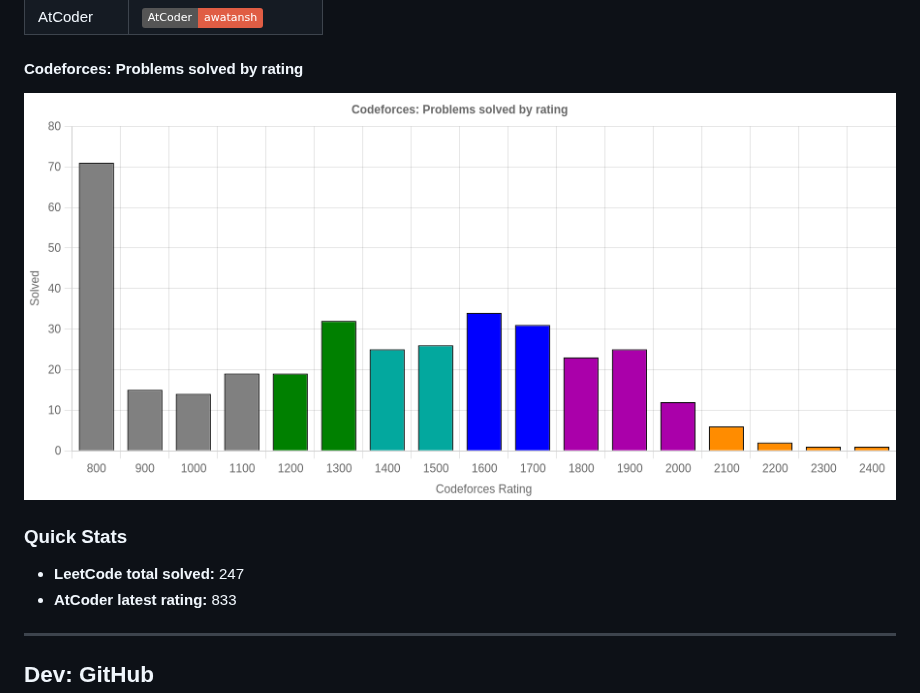
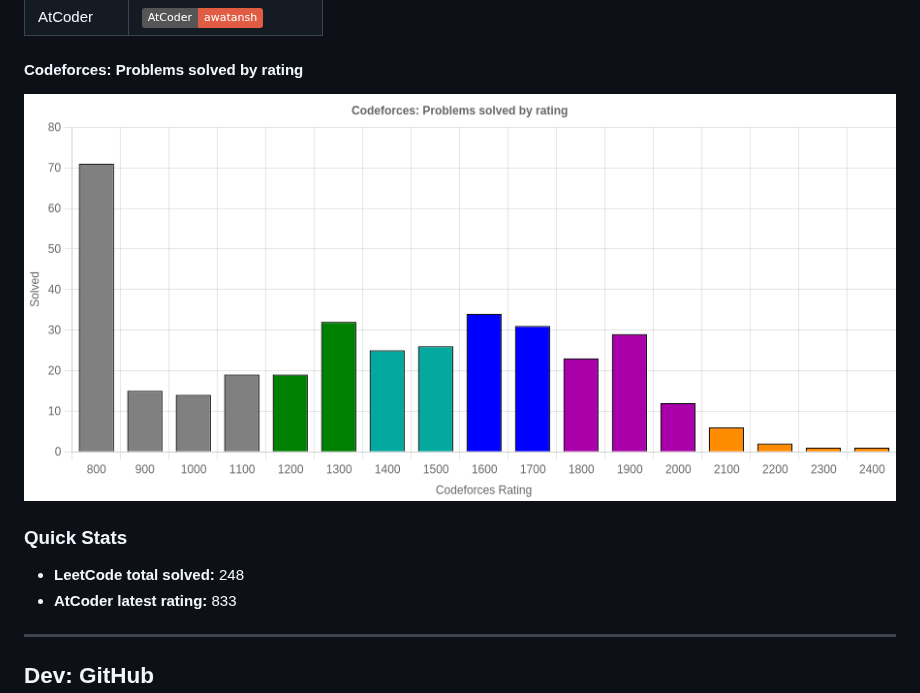
Before and after one commit to Awatansh/awatansh, a Markdown page: README.md, the part around the change. GitHub-like rendering; pictures changed too: assets/cf_rating_chart.png; badges without logos.

```diff
--- a/README.md
+++ b/README.md
@@ -19,7 +19,7 @@ A passionate software dev with a keen interest in problem solving and advanced a
 </div>
 
 ### Quick Stats
-- **LeetCode total solved:** 247
+- **LeetCode total solved:** 248
 - **AtCoder latest rating:** 833
 
 ---
```
Also changed, not shown: 2 other files.
